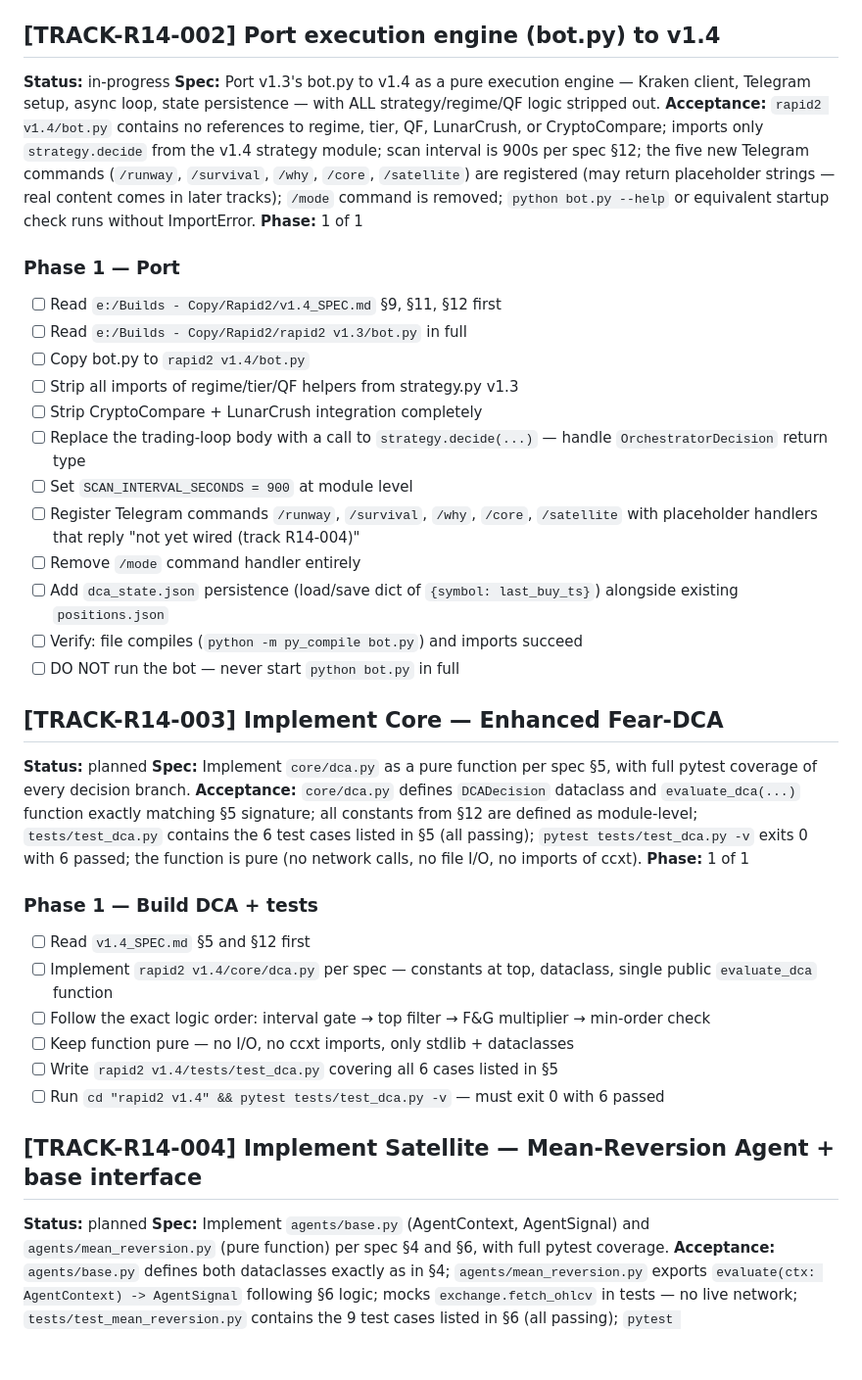
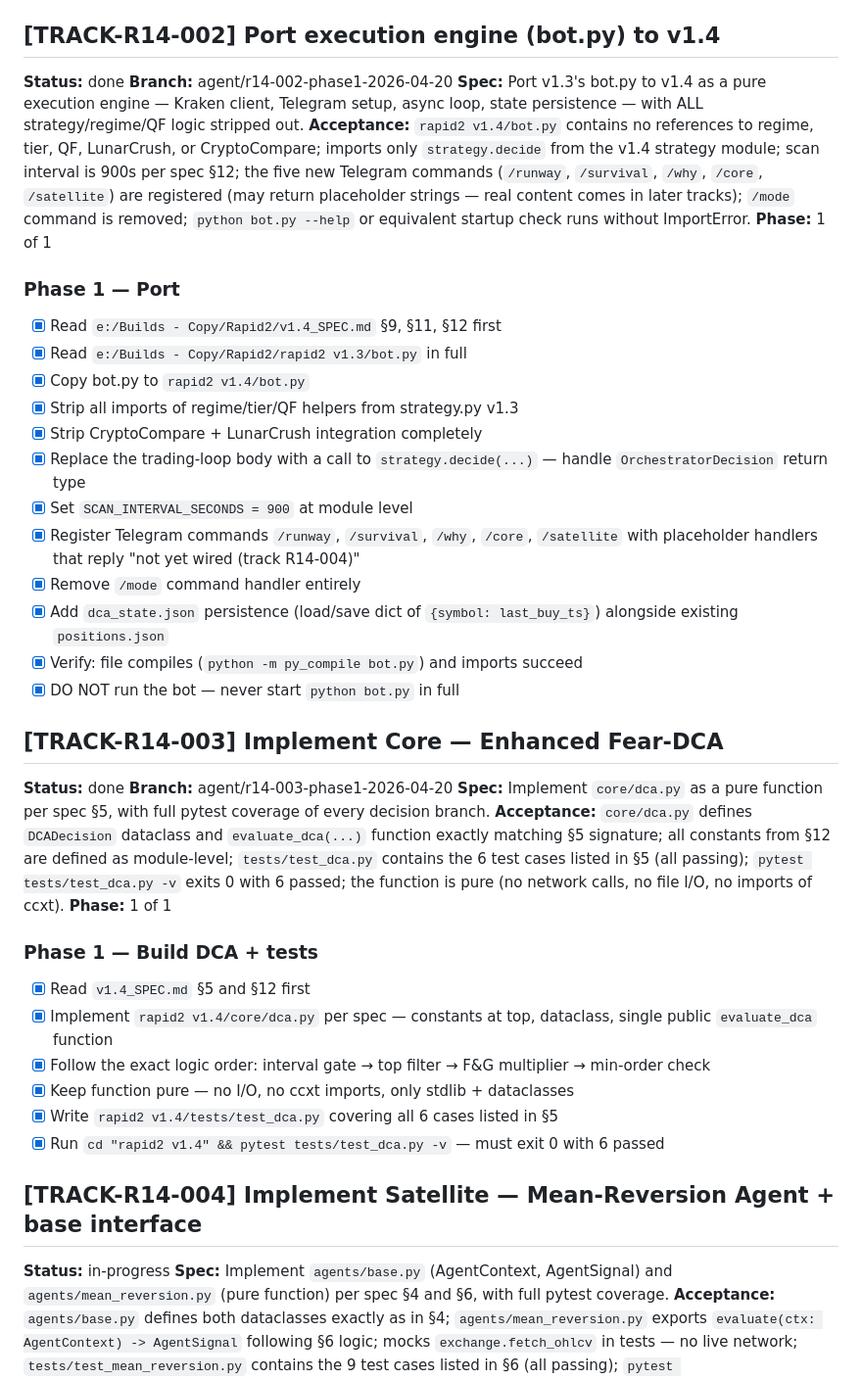
Before and after one commit to benjaminwilsey-creator/builds-workspace, a Markdown page: tasks.md, the part around the change. Shown at 98% size. Drawn GitHub-style; blank space fills up the shorter version.

Commit message:
chore: TRACK-R14-002/003 done, R14-004 in-progress
bot.py ported clean; core/dca.py implemented with 6/6 tests passing.
Starting mean-reversion agent + base interface.

https://claude.ai/code/session_01RMV5g6gLN3SroLTEGCpHcG

```diff
--- a/tasks.md
+++ b/tasks.md
@@ -31,41 +31,43 @@
 - [x] Verify: `cd "rapid2 v1.4" && python -c "import bot, strategy, capital; from core import dca; from agents import base, mean_reversion"` exits 0
 
 ## [TRACK-R14-002] Port execution engine (bot.py) to v1.4
-**Status:** in-progress
+**Status:** done
+**Branch:** agent/r14-002-phase1-2026-04-20
 **Spec:** Port v1.3's bot.py to v1.4 as a pure execution engine — Kraken client, Telegram setup, async loop, state persistence — with ALL strategy/regime/QF logic stripped out.
 **Acceptance:** `rapid2 v1.4/bot.py` contains no references to regime, tier, QF, LunarCrush, or CryptoCompare; imports only `strategy.decide` from the v1.4 strategy module; scan interval is 900s per spec §12; the five new Telegram commands (`/runway`, `/survival`, `/why`, `/core`, `/satellite`) are registered (may return placeholder strings — real content comes in later tracks); `/mode` command is removed; `python bot.py --help` or equivalent startup check runs without ImportError.
 **Phase:** 1 of 1
 
 ### Phase 1 — Port
-- [ ] Read `e:/Builds - Copy/Rapid2/v1.4_SPEC.md` §9, §11, §12 first
-- [ ] Read `e:/Builds - Copy/Rapid2/rapid2 v1.3/bot.py` in full
-- [ ] Copy bot.py to `rapid2 v1.4/bot.py`
-- [ ] Strip all imports of regime/tier/QF helpers from strategy.py v1.3
-- [ ] Strip CryptoCompare + LunarCrush integration completely
-- [ ] Replace the trading-loop body with a call to `strategy.decide(...)` — handle `OrchestratorDecision` return type
-- [ ] Set `SCAN_INTERVAL_SECONDS = 900` at module level
-- [ ] Register Telegram commands `/runway`, `/survival`, `/why`, `/core`, `/satellite` with placeholder handlers that reply "not yet wired (track R14-004)"
-- [ ] Remove `/mode` command handler entirely
-- [ ] Add `dca_state.json` persistence (load/save dict of `{symbol: last_buy_ts}`) alongside existing `positions.json`
-- [ ] Verify: file compiles (`python -m py_compile bot.py`) and imports succeed
-- [ ] DO NOT run the bot — never start `python bot.py` in full
+- [x] Read `e:/Builds - Copy/Rapid2/v1.4_SPEC.md` §9, §11, §12 first
+- [x] Read `e:/Builds - Copy/Rapid2/rapid2 v1.3/bot.py` in full
+- [x] Copy bot.py to `rapid2 v1.4/bot.py`
+- [x] Strip all imports of regime/tier/QF helpers from strategy.py v1.3
+- [x] Strip CryptoCompare + LunarCrush integration completely
+- [x] Replace the trading-loop body with a call to `strategy.decide(...)` — handle `OrchestratorDecision` return type
+- [x] Set `SCAN_INTERVAL_SECONDS = 900` at module level
+- [x] Register Telegram commands `/runway`, `/survival`, `/why`, `/core`, `/satellite` with placeholder handlers that reply "not yet wired (track R14-004)"
+- [x] Remove `/mode` command handler entirely
+- [x] Add `dca_state.json` persistence (load/save dict of `{symbol: last_buy_ts}`) alongside existing `positions.json`
+- [x] Verify: file compiles (`python -m py_compile bot.py`) and imports succeed
+- [x] DO NOT run the bot — never start `python bot.py` in full
 
 ## [TRACK-R14-003] Implement Core — Enhanced Fear-DCA
-**Status:** planned
+**Status:** done
+**Branch:** agent/r14-003-phase1-2026-04-20
 **Spec:** Implement `core/dca.py` as a pure function per spec §5, with full pytest coverage of every decision branch.
 **Acceptance:** `core/dca.py` defines `DCADecision` dataclass and `evaluate_dca(...)` function exactly matching §5 signature; all constants from §12 are defined as module-level; `tests/test_dca.py` contains the 6 test cases listed in §5 (all passing); `pytest tests/test_dca.py -v` exits 0 with 6 passed; the function is pure (no network calls, no file I/O, no imports of ccxt).
 **Phase:** 1 of 1
 
 ### Phase 1 — Build DCA + tests
-- [ ] Read `v1.4_SPEC.md` §5 and §12 first
-- [ ] Implement `rapid2 v1.4/core/dca.py` per spec — constants at top, dataclass, single public `evaluate_dca` function
-- [ ] Follow the exact logic order: interval gate → top filter → F&G multiplier → min-order check
-- [ ] Keep function pure — no I/O, no ccxt imports, only stdlib + dataclasses
-- [ ] Write `rapid2 v1.4/tests/test_dca.py` covering all 6 cases listed in §5
-- [ ] Run `cd "rapid2 v1.4" && pytest tests/test_dca.py -v` — must exit 0 with 6 passed
+- [x] Read `v1.4_SPEC.md` §5 and §12 first
+- [x] Implement `rapid2 v1.4/core/dca.py` per spec — constants at top, dataclass, single public `evaluate_dca` function
+- [x] Follow the exact logic order: interval gate → top filter → F&G multiplier → min-order check
+- [x] Keep function pure — no I/O, no ccxt imports, only stdlib + dataclasses
+- [x] Write `rapid2 v1.4/tests/test_dca.py` covering all 6 cases listed in §5
+- [x] Run `cd "rapid2 v1.4" && pytest tests/test_dca.py -v` — must exit 0 with 6 passed
 
 ## [TRACK-R14-004] Implement Satellite — Mean-Reversion Agent + base interface
-**Status:** planned
+**Status:** in-progress
 **Spec:** Implement `agents/base.py` (AgentContext, AgentSignal) and `agents/mean_reversion.py` (pure function) per spec §4 and §6, with full pytest coverage.
 **Acceptance:** `agents/base.py` defines both dataclasses exactly as in §4; `agents/mean_reversion.py` exports `evaluate(ctx: AgentContext) -> AgentSignal` following §6 logic; mocks `exchange.fetch_ohlcv` in tests — no live network; `tests/test_mean_reversion.py` contains the 9 test cases listed in §6 (all passing); `pytest tests/test_mean_reversion.py -v` exits 0.
 **Phase:** 1 of 1
```
